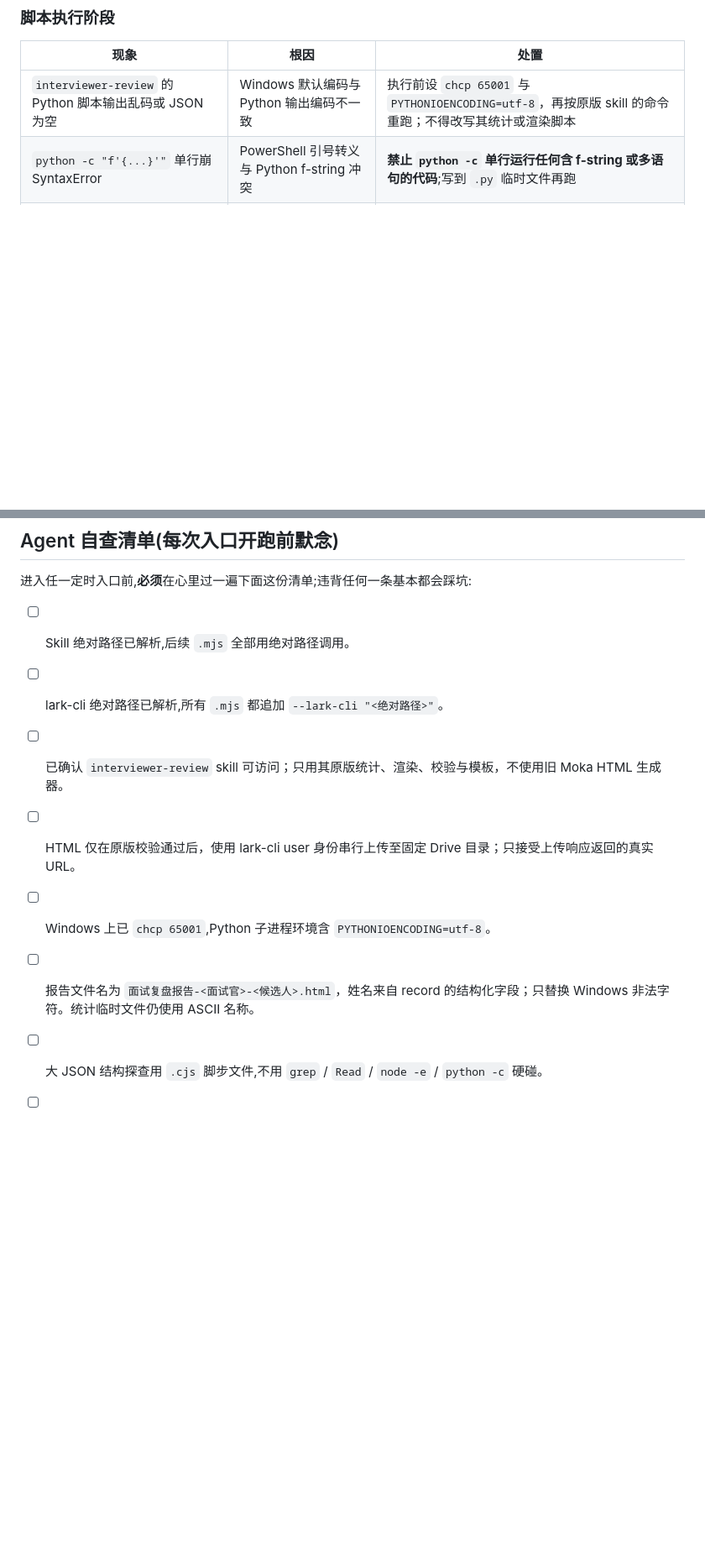
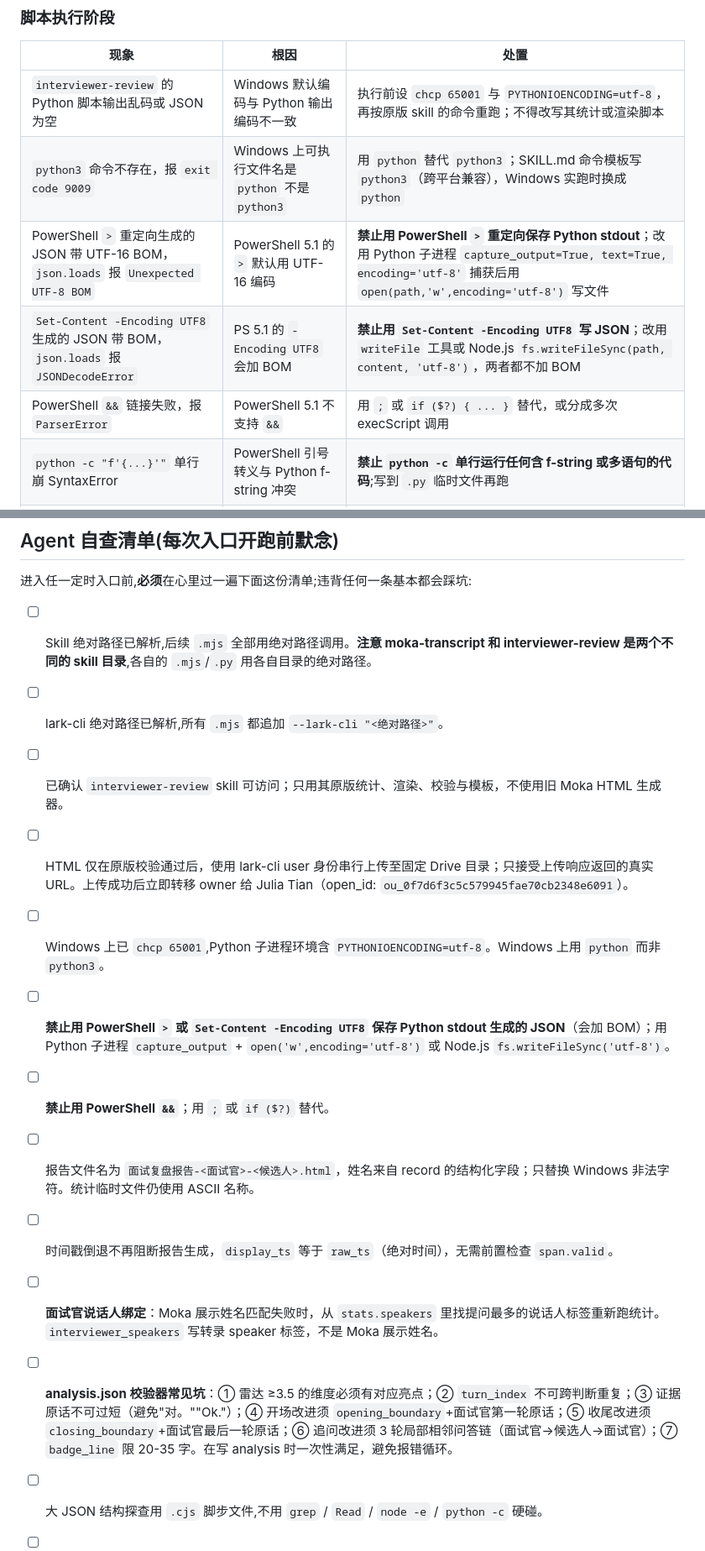
Before and after one commit to NeverlandzZ1/Moka-cli, a Markdown page: skills/moka-transcript/SKILL.md, 2 parts joined by grey strips. Shown at 84% size. Rendered like a GitHub page; blank space fills up the shorter version.

```diff
--- a/skills/moka-transcript/SKILL.md
+++ b/skills/moka-transcript/SKILL.md
@@ -511,6 +514,10 @@ node "<Skill目录>/scripts/backfill-interviewer-user.mjs"
 | 现象 | 根因 | 处置 |
 |---|---|---|
 | `interviewer-review` 的 Python 脚本输出乱码或 JSON 为空 | Windows 默认编码与 Python 输出编码不一致 | 执行前设 `chcp 65001` 与 `PYTHONIOENCODING=utf-8`，再按原版 skill 的命令重跑；不得改写其统计或渲染脚本 |
+| `python3` 命令不存在，报 `exit code 9009` | Windows 上可执行文件名是 `python` 不是 `python3` | 用 `python` 替代 `python3`；SKILL.md 命令模板写 `python3`（跨平台兼容），Windows 实跑时换成 `python` |
+| PowerShell `>` 重定向生成的 JSON 带 UTF-16 BOM，`json.loads` 报 `Unexpected UTF-8 BOM` | PowerShell 5.1 的 `>` 默认用 UTF-16 编码 | **禁止用 PowerShell `>` 重定向保存 Python stdout**；改用 Python 子进程 `capture_output=True, text=True, encoding='utf-8'` 捕获后用 `open(path,'w',encoding='utf-8')` 写文件 |
+| `Set-Content -Encoding UTF8` 生成的 JSON 带 BOM，`json.loads` 报 `JSONDecodeError` | PS 5.1 的 `-Encoding UTF8` 会加 BOM | **禁止用 `Set-Content -Encoding UTF8` 写 JSON**；改用 `writeFile` 工具或 Node.js `fs.writeFileSync(path, content, 'utf-8')`，两者都不加 BOM |
+| PowerShell `&&` 链接失败，报 `ParserError` | PowerShell 5.1 不支持 `&&` | 用 `;` 或 `if ($?) { ... }` 替代，或分成多次 execScript 调用 |
 | `python -c "f'{...}'"` 单行崩 SyntaxError | PowerShell 引号转义与 Python f-string 冲突 | **禁止 `python -c` 单行运行任何含 f-string 或多语句的代码**;写到 `.py` 临时文件再跑 |
 | `node "scripts/xxx.mjs"` 找不到脚本 | 宿主 execScript 的 cwd 不在 skill 目录 | **一律用绝对路径** `node "<Skill目录>/scripts/xxx.mjs"`。共同前置第 1 步就是干这个的 |
 | 手误 `D:` 打成 `E:` | 无 | 每一次 execScript 之前肉眼核对盘符 |
@@ -554,12 +569,17 @@ node "<Skill目录>/scripts/backfill-interviewer-user.mjs"
 
 进入任一定时入口前,**必须**在心里过一遍下面这份清单;违背任何一条基本都会踩坑:
 
-- [ ] Skill 绝对路径已解析,后续 `.mjs` 全部用绝对路径调用。
+- [ ] Skill 绝对路径已解析,后续 `.mjs` 全部用绝对路径调用。**注意 moka-transcript 和 interviewer-review 是两个不同的 skill 目录**,各自的 `.mjs`/`.py` 用各自目录的绝对路径。
 - [ ] lark-cli 绝对路径已解析,所有 `.mjs` 都追加 `--lark-cli "<绝对路径>"`。
 - [ ] 已确认 `interviewer-review` skill 可访问；只用其原版统计、渲染、校验与模板，不使用旧 Moka HTML 生成器。
-- [ ] HTML 仅在原版校验通过后，使用 lark-cli user 身份串行上传至固定 Drive 目录；只接受上传响应返回的真实 URL。
-- [ ] Windows 上已 `chcp 65001`,Python 子进程环境含 `PYTHONIOENCODING=utf-8`。
+- [ ] HTML 仅在原版校验通过后，使用 lark-cli user 身份串行上传至固定 Drive 目录；只接受上传响应返回的真实 URL。上传成功后立即转移 owner 给 Julia Tian（open_id: `ou_0f7d6f3c5c579945fae70cb2348e6091`）。
+- [ ] Windows 上已 `chcp 65001`,Python 子进程环境含 `PYTHONIOENCODING=utf-8`。Windows 上用 `python` 而非 `python3`。
+- [ ] **禁止用 PowerShell `>` 或 `Set-Content -Encoding UTF8` 保存 Python stdout 生成的 JSON**（会加 BOM）；用 Python 子进程 `capture_output` + `open('w',encoding='utf-8')` 或 Node.js `fs.writeFileSync('utf-8')`。
+- [ ] **禁止用 PowerShell `&&`**；用 `;` 或 `if ($?)` 替代。
 - [ ] 报告文件名为 `面试复盘报告-<面试官>-<候选人>.html`，姓名来自 record 的结构化字段；只替换 Windows 非法字符。统计临时文件仍使用 ASCII 名称。
+- [ ] 时间戳倒退不再阻断报告生成，`display_ts` 等于 `raw_ts`（绝对时间），无需前置检查 `span.valid`。
+- [ ] **面试官说话人绑定**：Moka 展示姓名匹配失败时，从 `stats.speakers` 里找提问最多的说话人标签重新跑统计。`interviewer_speakers` 写转录 speaker 标签，不是 Moka 展示姓名。
+- [ ] **analysis.json 校验器常见坑**：① 雷达 ≥3.5 的维度必须有对应亮点；② `turn_index` 不可跨判断重复；③ 证据原话不可过短（避免"对。""Ok."）；④ 开场改进须 `opening_boundary`+面试官第一轮原话；⑤ 收尾改进须 `closing_boundary`+面试官最后一轮原话；⑥ 追问改进须 3 轮局部相邻问答链（面试官→候选人→面试官）；⑦ `badge_line` 限 20-35 字。在写 analysis 时一次性满足，避免报错循环。
 - [ ] 大 JSON 结构探查用 `.cjs` 脚步文件,不用 `grep` / `Read` / `node -e` / `python -c` 硬碰。
 - [ ] sync 判成功用 `ok:true && created===deduplicatedRecords && failed===0`,不是只看 `ok`。
 - [ ] 单次流水线**只调一次** sync-lark-base.mjs,不为校招/社招各调一次。
```
Also changed, not shown: other parts of skills/moka-transcript/SKILL.md (+11 -0 lines).
